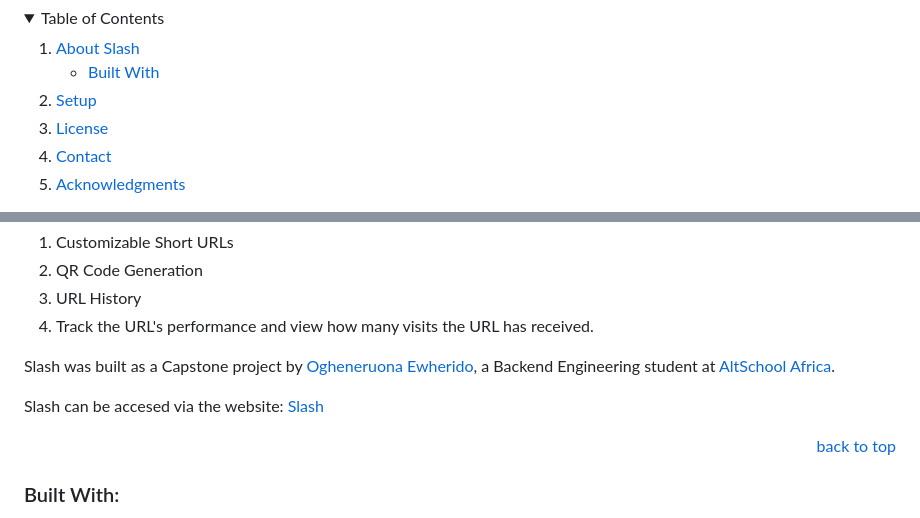
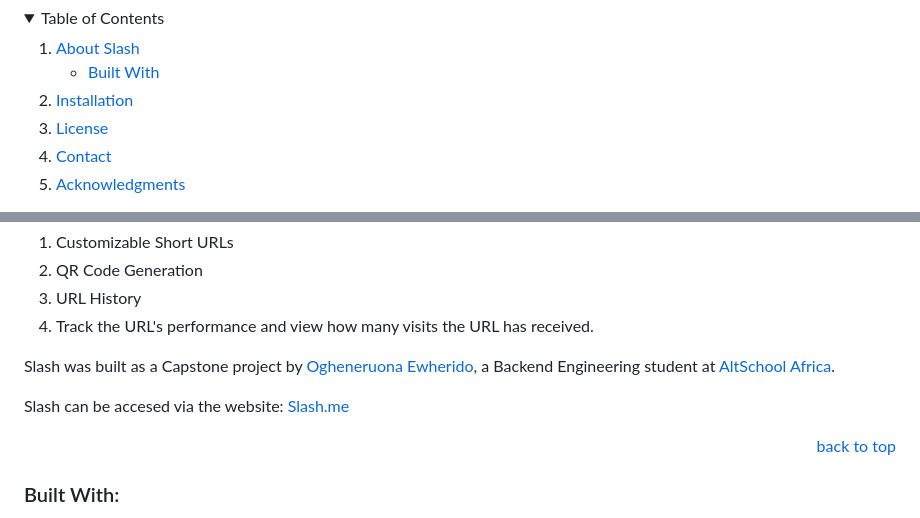
Before and after one commit to Ruona-Ewh/Ruona-Ewh.github.io, a Markdown page: README.md, 2 parts joined by grey strips. GitHub-like rendering; folded sections open.

```diff
--- a/README.md
+++ b/README.md
@@ -44,7 +44,7 @@
         <li><a href="#built-with">Built With</a></li>
       </ul>
     </li>
-    <li><a href="#setup">Setup</a></li>
+    <li><a href="#setup">Installation</a></li>
     <li><a href="#license">License</a></li>
     <li><a href="#contact">Contact</a></li>
     <li><a href="#acknowledgments">Acknowledgments</a></li>
@@ -66,7 +66,7 @@ Slash is a URL shortening tool designed to simplify  links. With Slash, you gain
 
 Slash was built as a Capstone project by <a href="https://github.com/Ruona-Ewh/">Ogheneruona Ewherido</a>, a Backend Engineering student at <a href="https://altschoolafrica.com/schools/engineering">AltSchool Africa</a>.
 
-Slash can be accesed via the website: [Slash](Slashh.me)
+Slash can be accesed via the website: [Slash.me](https://Slashh.me)
 
 <p align="right"><a href="#readme-top">back to top</a></p>
 
```
